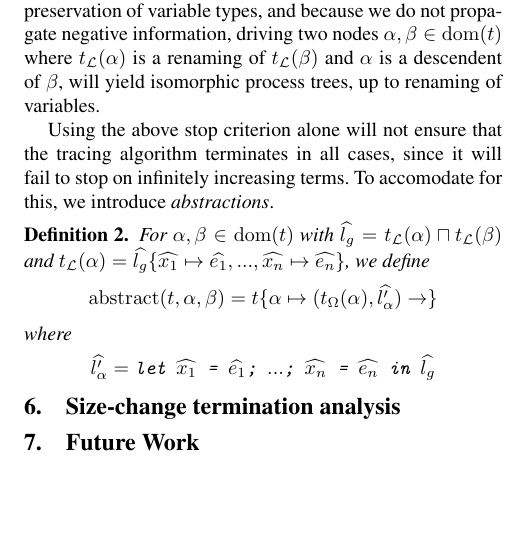
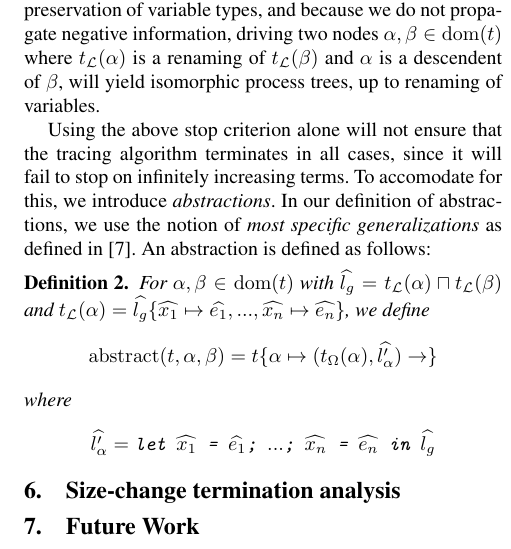
Before and after one commit to dybber/tipl, a LaTeX paper (tex/report/report.tex): part of one column of page 6 of 7, cut so that both start at the same text, the shorter picture padded with empty space. Compiled offline with pdfLaTeX; a missing font is replaced by an installed copy or a similar font.

Commit message:
cura work in progress

```diff
--- a/tex/report/report.tex
+++ b/tex/report/report.tex
@@ -624,7 +625,9 @@ variables.
 Using the above stop criterion alone will not ensure that the tracing
 algorithm terminates in all cases, since it will fail to stop on
 infinitely increasing terms. To accomodate for this, we introduce
-\emph{abstractions}.
+\emph{abstractions}. In our definition of abstractions, we use the
+notion of \emph{most specific generalizations} as defined in
+\cite{sorensen1998introduction}. An abstraction is defined as follows:
 \begin{definition}
   For $\alpha, \beta \in \dom(t)$ with $\widehat{l_g} =
   t_\mathcal{L}(\alpha) \sqcap t_\mathcal{L}(\beta)$ and
```
Also changed, not shown: tex/report/report.tex (3 more changed lines).
